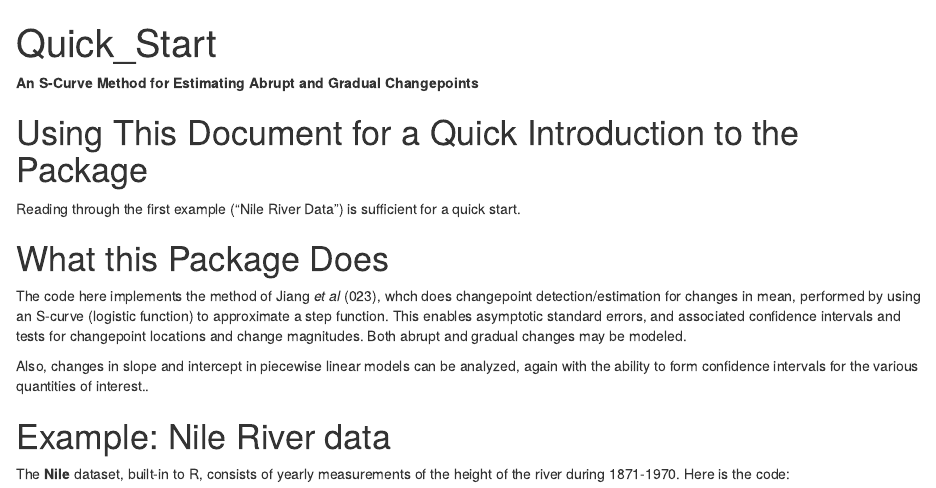
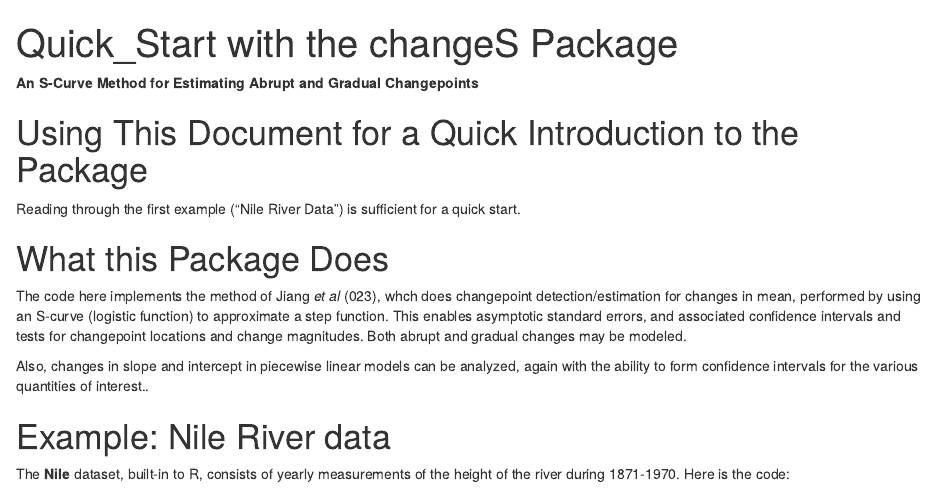
Before and after one commit to matloff/changeS, an R Markdown document (vignettes/Quick_Start.Rmd): the page in a window 1100 px wide, from its top. Rendered offline with R 4.5, knitr and Pandoc, with nearby package versions.

Commit message:
for CRAN

```diff
--- a/vignettes/Quick_Start.Rmd
+++ b/vignettes/Quick_Start.Rmd
@@ -1,6 +1,6 @@
 
 ---
-title: "Quick_Start"
+title: "Quick_Start with the changeS Package"
 output:
    rmarkdown::html_vignette
 vignette: >
```
